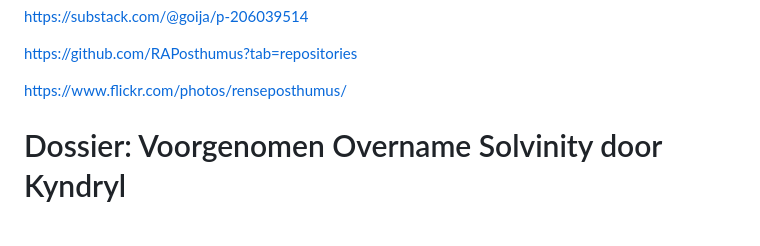
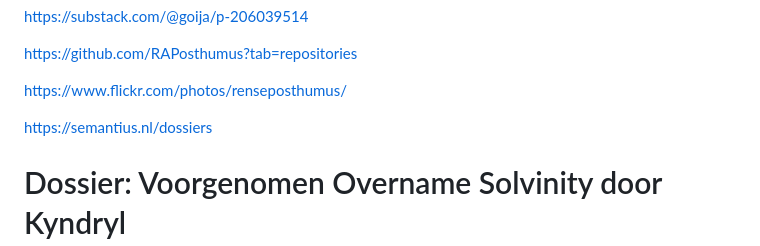
Before and after one commit to goija/mastodon, a Markdown page: kiesraadmd/GitHub-flavored Markdown.md, the part around the change. Drawn GitHub-style; blank space fills up the shorter version.

```diff
--- a/kiesraadmd/GitHub-flavored Markdown.md
+++ b/kiesraadmd/GitHub-flavored Markdown.md
@@ -7,6 +7,8 @@ https://substack.com/@goija/p-206039514
 https://github.com/RAPosthumus?tab=repositories
 
 https://www.flickr.com/photos/renseposthumus/
+
+https://semantius.nl/dossiers
 
 
 # Dossier: Voorgenomen Overname Solvinity door Kyndryl
```
